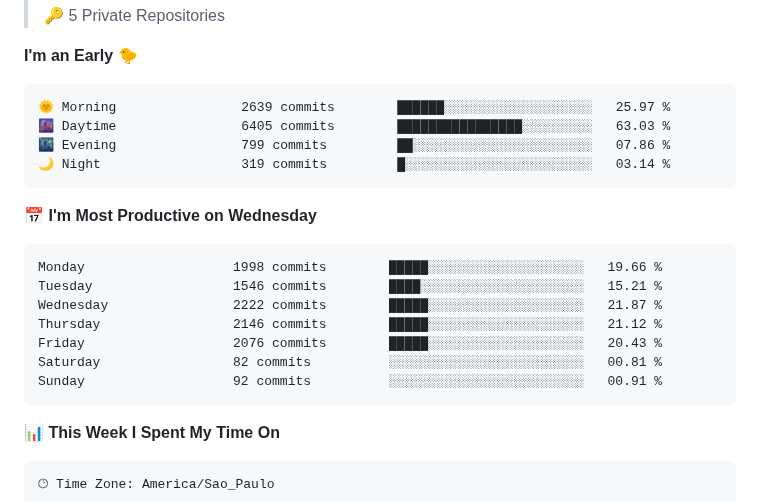
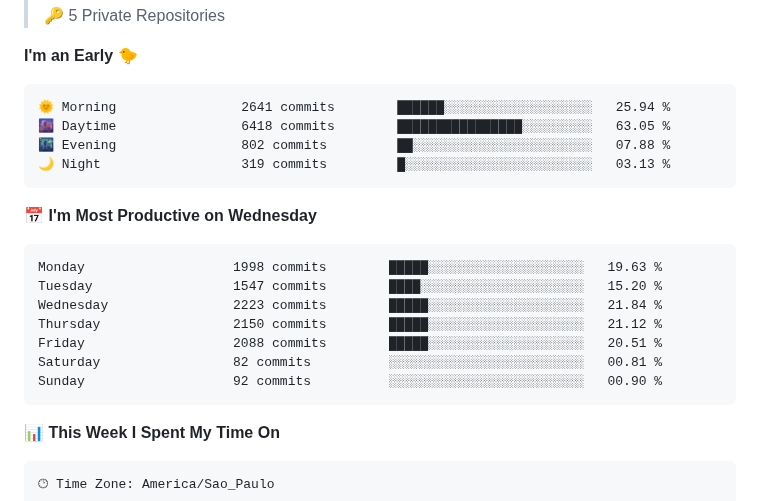
Before and after one commit to NatanB4/NatanB4, a Markdown page: README.md, the part around one of its changes. GitHub-like rendering.

Commit message:
Updated with Dev Metrics

````diff
--- a/README.md
+++ b/README.md
@@ -21,21 +21,21 @@
 **I'm an Early 🐤**
 
 ```text
-🌞 Morning                2639 commits        ██████░░░░░░░░░░░░░░░░░░░   25.97 %
-🌆 Daytime                6405 commits        ████████████████░░░░░░░░░   63.03 %
-🌃 Evening                799 commits         ██░░░░░░░░░░░░░░░░░░░░░░░   07.86 %
-🌙 Night                  319 commits         █░░░░░░░░░░░░░░░░░░░░░░░░   03.14 %
+🌞 Morning                2641 commits        ██████░░░░░░░░░░░░░░░░░░░   25.94 %
+🌆 Daytime                6418 commits        ████████████████░░░░░░░░░   63.05 %
+🌃 Evening                802 commits         ██░░░░░░░░░░░░░░░░░░░░░░░   07.88 %
+🌙 Night                  319 commits         █░░░░░░░░░░░░░░░░░░░░░░░░   03.13 %
 ```
 📅 **I'm Most Productive on Wednesday**
 
 ```text
-Monday                   1998 commits        █████░░░░░░░░░░░░░░░░░░░░   19.66 %
-Tuesday                  1546 commits        ████░░░░░░░░░░░░░░░░░░░░░   15.21 %
-Wednesday                2222 commits        █████░░░░░░░░░░░░░░░░░░░░   21.87 %
-Thursday                 2146 commits        █████░░░░░░░░░░░░░░░░░░░░   21.12 %
-Friday                   2076 commits        █████░░░░░░░░░░░░░░░░░░░░   20.43 %
+Monday                   1998 commits        █████░░░░░░░░░░░░░░░░░░░░   19.63 %
+Tuesday                  1547 commits        ████░░░░░░░░░░░░░░░░░░░░░   15.20 %
+Wednesday                2223 commits        █████░░░░░░░░░░░░░░░░░░░░   21.84 %
+Thursday                 2150 commits        █████░░░░░░░░░░░░░░░░░░░░   21.12 %
+Friday                   2088 commits        █████░░░░░░░░░░░░░░░░░░░░   20.51 %
 Saturday                 82 commits          ░░░░░░░░░░░░░░░░░░░░░░░░░   00.81 %
-Sunday                   92 commits          ░░░░░░░░░░░░░░░░░░░░░░░░░   00.91 %
+Sunday                   92 commits          ░░░░░░░░░░░░░░░░░░░░░░░░░   00.90 %
 ```
 
 
````
Also changed, not shown: other parts of README.md (+2 -2 lines), assets/bar_graph.png.
